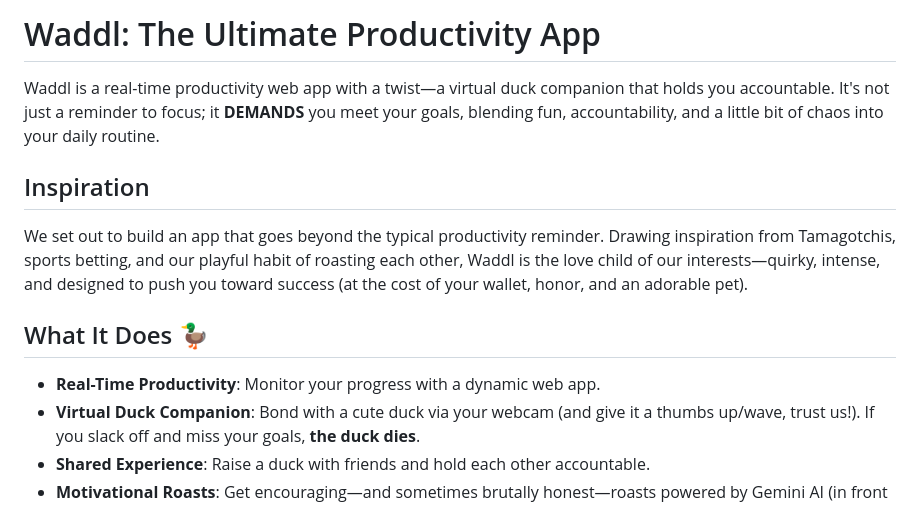
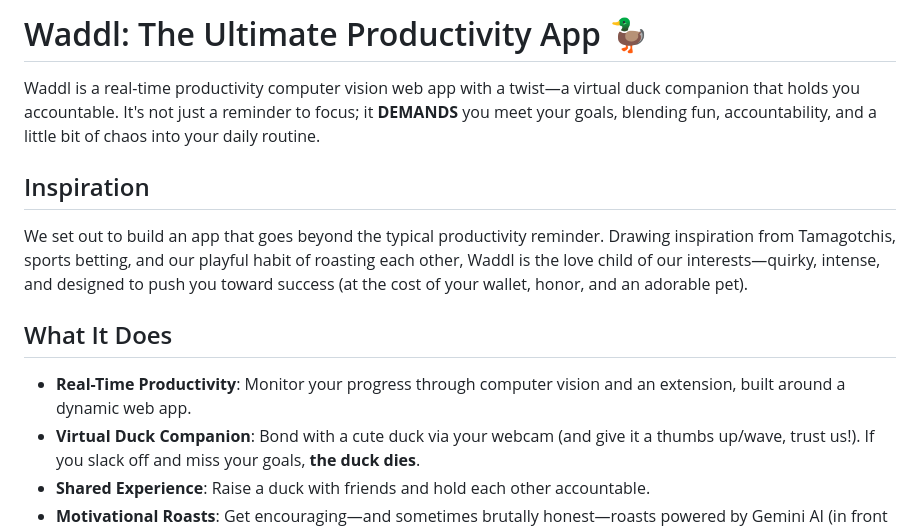
Before and after one commit to ArslanKamchybekov/wildhacks, a Markdown page: README.md, the part around the change. Rendered like a GitHub page.

```diff
--- a/README.md
+++ b/README.md
@@ -1,14 +1,14 @@
-# Waddl: The Ultimate Productivity App
+# Waddl: The Ultimate Productivity App 🦆
 
-Waddl is a real-time productivity web app with a twist—a virtual duck companion that holds you accountable. It's not just a reminder to focus; it **DEMANDS** you meet your goals, blending fun, accountability, and a little bit of chaos into your daily routine.
+Waddl is a real-time productivity computer vision web app with a twist—a virtual duck companion that holds you accountable. It's not just a reminder to focus; it **DEMANDS** you meet your goals, blending fun, accountability, and a little bit of chaos into your daily routine.
 
 ## Inspiration
 
 We set out to build an app that goes beyond the typical productivity reminder. Drawing inspiration from Tamagotchis, sports betting, and our playful habit of roasting each other, Waddl is the love child of our interests—quirky, intense, and designed to push you toward success (at the cost of your wallet, honor, and an adorable pet).
 
-## What It Does 🦆
+## What It Does
 
-- **Real-Time Productivity**: Monitor your progress with a dynamic web app.
+- **Real-Time Productivity**: Monitor your progress through computer vision and an extension, built around a dynamic web app.
 - **Virtual Duck Companion**: Bond with a cute duck via your webcam (and give it a thumbs up/wave, trust us!). If you slack off and miss your goals, **the duck dies**.
 - **Shared Experience**: Raise a duck with friends and hold each other accountable.
 - **Motivational Roasts**: Get encouraging—and sometimes brutally honest—roasts powered by Gemini AI (in front of everyone).
```
